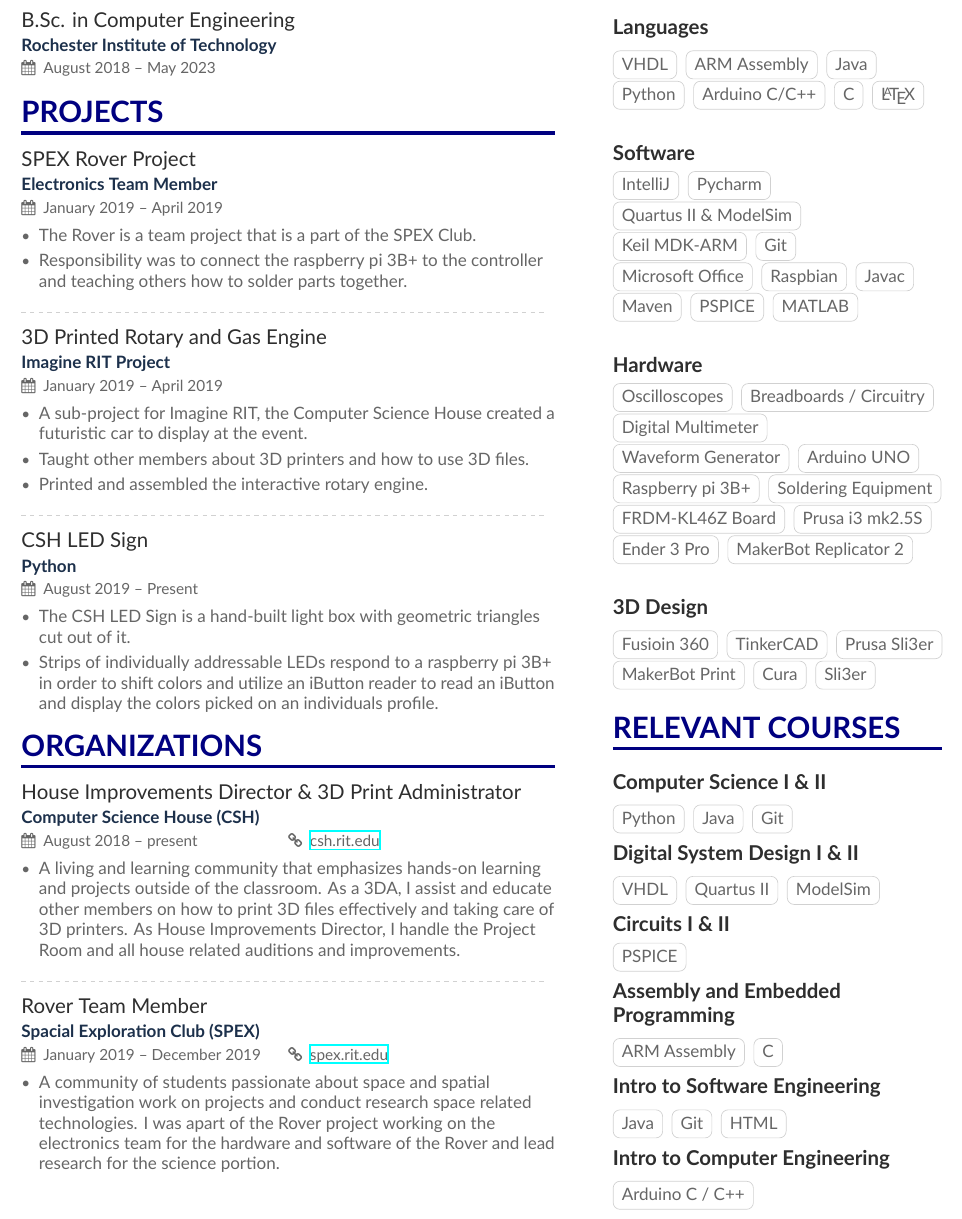
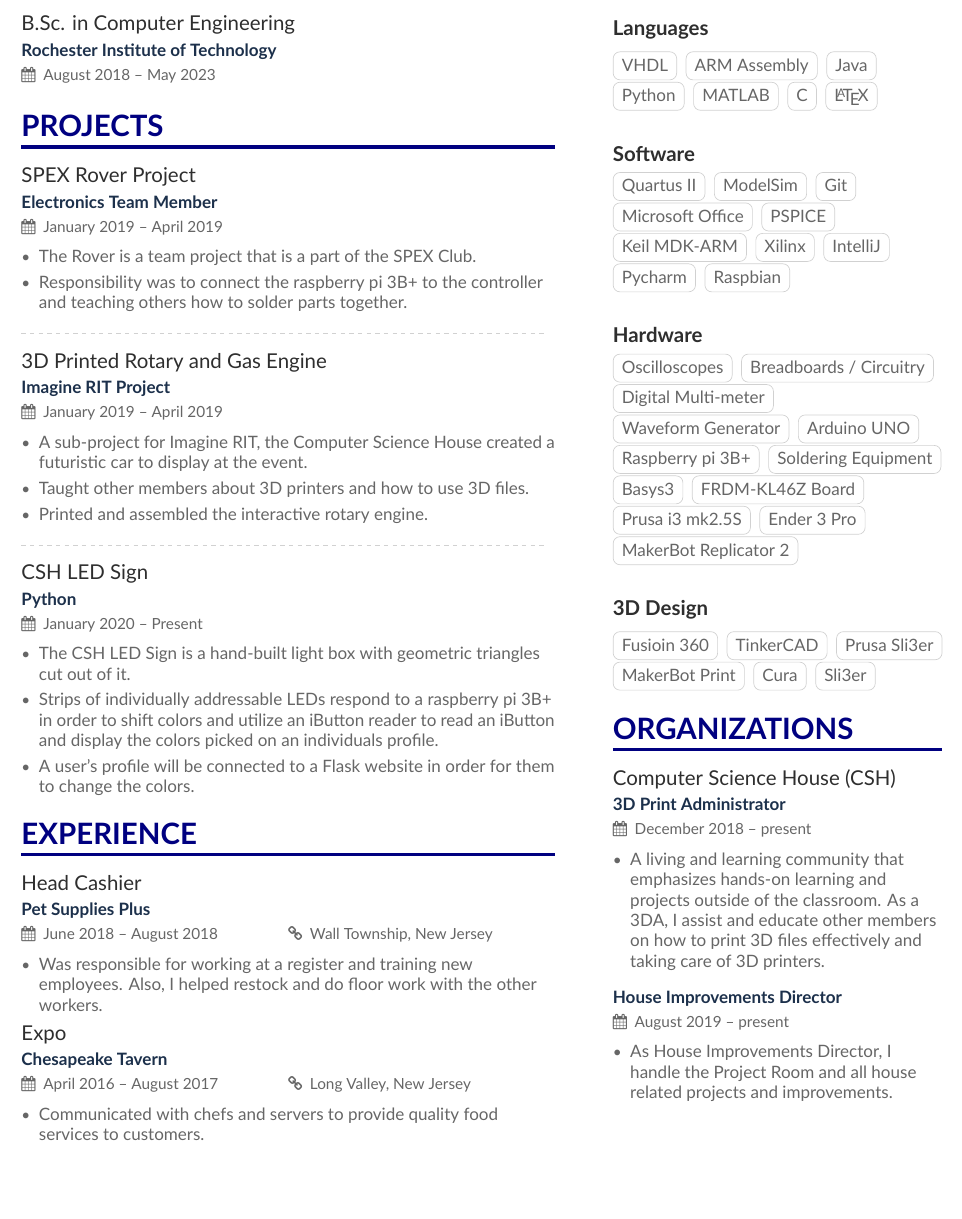
Before and after one commit to angelahudak/Resume_two_column, a LaTeX CV (main.tex, which reads sideBar.tex): part of the page, cut so that both start at the same text, the shorter picture padded with empty space. Compiled offline with XeLaTeX.

Commit message:
Added some experience

```diff
--- a/main.tex
+++ b/main.tex
@@ -115,11 +115,12 @@
 %Project 3
 %%%%%%%%%%%%%
 
-\cvevent{CSH LED Sign}{Python }{August 2019 -- Present}{}
+\cvevent{CSH LED Sign}{Python }{January 2020 -- Present}{}
 
 \begin{itemize}
   \item The CSH LED Sign is a hand-built light box with geometric triangles cut out of it.
   \item Strips of individually addressable LEDs respond to a raspberry pi 3B+ in order to shift colors and utilize an iButton reader to read an iButton and display the colors picked on an individuals profile.
+  \item A user's profile will be connected to a Flask website in order for them to change the colors.
 
 \end{itemize}
 
@@ -138,55 +139,28 @@
 % %
 
 
-% %%%%%%%%%%%%%%%%%%%%%%%%%%%%%%% Experience %%%%%%%%%%%%%%%%%%%%%%%%%%%%%%%
+%%%%%%%%%%%%%%%%%%%%%%%%%%%%%%% Experience %%%%%%%%%%%%%%%%%%%%%%%%%%%%%%%
 
-% \cvsection[]{Experience}
-
-% %%%%%%%%%%%%%
-% %Experience 1
-% %%%%%%%%%%%%%
-
-% \cvevent{Expo}{Chesapeake Tavern}{April 2016 -- August 2017}{Long Valley, New Jersey}
-
-% \begin{itemize}
-% 	\item Communicated with chefs and servers to provide quality food services to customers.
-% \end{itemize}
-
-% %%%%%%%%%%%%%
-% %Experience 2
-% %%%%%%%%%%%%%
-
-% \cvevent{Head Cashier}{Pet Supplies Plus}{June 2018 -- August 2018}{Wall Township, New Jersey}
-
-% \begin{itemize}
-% 	\item --
-% \end{itemize}
-% %
-
-\cvsection[]{Organizations}
+\cvsection[]{Experience}
 
 %%%%%%%%%%%%%
-%Organizations 1
+%Experience 1
 %%%%%%%%%%%%%
-
-\cvevent{House Improvements Director \& 3D Print Administrator}{Computer Science House  (CSH)}{August 2018 -- present}{\href{https://csh.rit.edu}{csh.rit.edu}}
+\cvevent{Head Cashier}{Pet Supplies Plus}{June 2018 -- August 2018}{Wall Township, New Jersey}
 
 \begin{itemize}
-	\item A living and learning community that emphasizes hands-on learning and projects outside of the classroom. As a 3DA, I assist and educate other members on how to print 3D files effectively and taking care of 3D printers. As House Improvements Director, I handle the Project Room and all house related auditions and improvements.
+	\item Was responsible for working at a register and training new employees. Also, I helped restock and do floor work with the other workers.
 \end{itemize}
-\divider
+%
 
-%
 %%%%%%%%%%%%%
-%Organizations 2
+%Experience 2
 %%%%%%%%%%%%%
-
-\cvevent{Rover Team Member}{Spacial Exploration Club  (SPEX)}{January 2019 -- December 2019}{\href{https://spex.rit.edu}{spex.rit.edu}}
+\cvevent{Expo}{Chesapeake Tavern}{April 2016 -- August 2017}{Long Valley, New Jersey}
 
 \begin{itemize}
-	\item A community of students passionate about space and spatial investigation work on projects and conduct research space related technologies. I was apart of the Rover project working on the electronics team for the hardware and software of the Rover and lead research for the science portion.
+	\item Communicated with chefs and servers to provide quality food services to customers.
 \end{itemize}
-
 %
 
 \end{document}
--- a/sideBar.tex
+++ b/sideBar.tex
@@ -9,35 +9,35 @@
 \cvtag{ARM Assembly}
 \cvtag{Java}
 \cvtag{Python}
-\cvtag{Arduino C/C++}
+\cvtag{MATLAB}
 \cvtag{C}
 \cvtag{\LaTeX}
 \divider
 
 %Software
 \cvsubsection{Software}
+\cvtag{Quartus II}
+\cvtag{ModelSim}
+\cvtag{Git}
+\cvtag{Microsoft Office}
+\cvtag{PSPICE}
+\cvtag{Keil MDK-ARM}
+\cvtag{Xilinx}
 \cvtag{IntelliJ}
 \cvtag{Pycharm}
-\cvtag{Quartus II \& ModelSim}
-\cvtag{Keil MDK-ARM}
-\cvtag{Git}
-\cvtag{Microsoft Office}
 \cvtag{Raspbian}
-\cvtag{Javac}
-\cvtag{Maven}
-\cvtag{PSPICE}
-\cvtag{MATLAB}
 \divider
 
 %Hardware
 \cvsubsection{Hardware}
 \cvtag{Oscilloscopes}
 \cvtag{Breadboards / Circuitry}
-\cvtag{Digital Multimeter}
+\cvtag{Digital Multi-meter}
 \cvtag{Waveform Generator}
 \cvtag{Arduino UNO}
 \cvtag{Raspberry pi 3B+}
 \cvtag{Soldering Equipment}
+\cvtag{Basys3}
 \cvtag{FRDM-KL46Z Board}
 \cvtag{Prusa i3 mk2.5S}
 \cvtag{Ender 3 Pro}
@@ -54,43 +54,65 @@
 \cvtag{Sli3er}
 \smallskip
 
-%%%%%%%%%%%%%%%%%%%%%%%%%%%%%%% Strengths %%%%%%%%%%%%%%%%%%%%%%%%%%%%%%%
+%%%%%%%%%%%%%%%%%%%%%%%%%%%%%%% Organizations %%%%%%%%%%%%%%%%%%%%%%%%%%%%%%%
 
-\cvsection{Relevant Courses}
+\cvsection[]{Organizations}
 
-%Computer Science I & II
-\cvsubsection{Computer Science I \& II}
-\cvtag{Python}
-\cvtag{Java}
-\cvtag{Git}
+%%%%%%%%%%%%%
+%Organizations 1
+%%%%%%%%%%%%%
+
+\cvevent{Computer Science House (CSH)}{3D Print Administrator}{December 2018 -- present}{}
+
+\begin{itemize}
+	\item A living and learning community that emphasizes hands-on learning and projects outside of the classroom. As a 3DA, I assist and educate other members on how to print 3D files effectively and taking care of 3D printers.
+\end{itemize}
+
 \smallskip
 
-%Digital System Design I & II
-\cvsubsection{Digital System Design I \& II}
-\cvtag{VHDL}
-\cvtag{Quartus II}
-\cvtag{ModelSim}
-\smallskip
+\cvevent{}{House Improvements Director}{August 2019 -- present}{}
+\begin{itemize}
+    \item As House Improvements Director, I handle the Project Room and all house related projects and improvements.
+\end{itemize}
 
-%Circuits I & II
-\cvsubsection{Circuits I \& II}
-\cvtag{PSPICE}
-\smallskip
+%
+% %%%%%%%%%%%%%%%%%%%%%%%%%%%% Relevant Courses %%%%%%%%%%%%%%%%%%%%%%%%%%%%%
 
-%Assembly and Embedded Programming
-\cvsubsection{Assembly and Embedded Programming}
-\cvtag{ARM Assembly}
-\cvtag{C}
-\smallskip
+% \cvsection{Relevant Courses}
 
-%Intro to Software Engineering
-\cvsubsection{Intro to Software Engineering}
-\cvtag{Java}
-\cvtag{Git}
-\cvtag{HTML}
-\smallskip
+% %Computer Science I & II
+% \cvsubsection{Computer Science I \& II}
+% \cvtag{Python}
+% \cvtag{Java}
+% \cvtag{Git}
+% \smallskip
 
-%Intro to Computer Engineering
-\cvsubsection{Intro to Computer Engineering}
-\cvtag{Arduino C / C++}
-\smallskip
+% %Digital System Design I & II
+% \cvsubsection{Digital System Design I \& II}
+% \cvtag{VHDL}
+% \cvtag{Quartus II}
+% \cvtag{ModelSim}
+% \smallskip
+
+% %Circuits I & II
+% \cvsubsection{Circuits I \& II}
+% \cvtag{PSPICE}
+% \smallskip
+
+% %Assembly and Embedded Programming
+% \cvsubsection{Assembly and Embedded Programming}
+% \cvtag{ARM Assembly}
+% \cvtag{C}
+% \smallskip
+
+% %Intro to Software Engineering
+% \cvsubsection{Intro to Software Engineering}
+% \cvtag{Java}
+% \cvtag{Git}
+% \cvtag{HTML}
+% \smallskip
+
+% %Intro to Computer Engineering
+% \cvsubsection{Intro to Computer Engineering}
+% \cvtag{Arduino C / C++}
+% \smallskip
```
Also changed, not shown: Angela_Hudak_Resume.pdf (added), main.tex (2 more changed lines).
